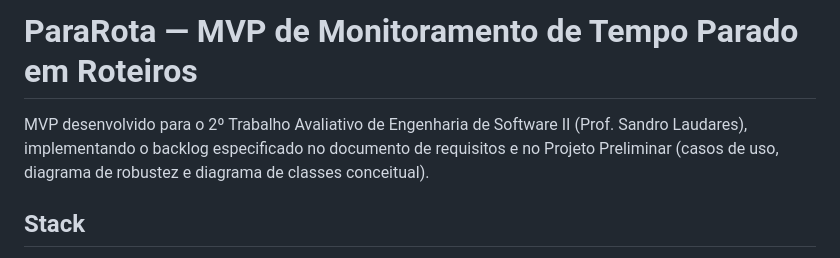
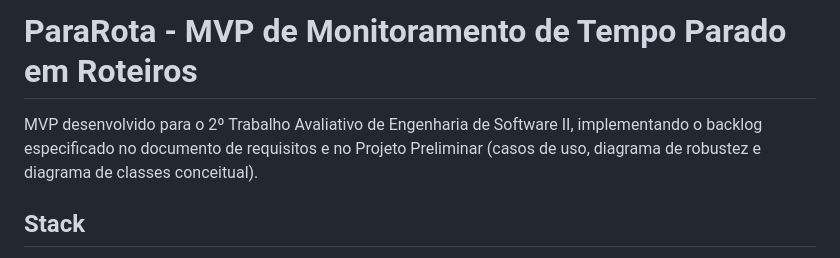
Before and after one commit to JackDanielxs/ParaRotaMVP, a Markdown page: README.md, the part around the change. Rendered like a GitHub page.

Commit message:
Refine README title and description formatting
Updated README formatting and improved sentence structure.

```diff
--- a/README.md
+++ b/README.md
@@ -1,7 +1,7 @@
-# ParaRota — MVP de Monitoramento de Tempo Parado em Roteiros
+# ParaRota - MVP de Monitoramento de Tempo Parado em Roteiros
 
-MVP desenvolvido para o 2º Trabalho Avaliativo de Engenharia de Software II
-(Prof. Sandro Laudares), implementando o backlog especificado no documento
+MVP desenvolvido para o 2º Trabalho Avaliativo de Engenharia de Software II,
+implementando o backlog especificado no documento
 de requisitos e no Projeto Preliminar (casos de uso, diagrama de robustez e
 diagrama de classes conceitual).
 
```
